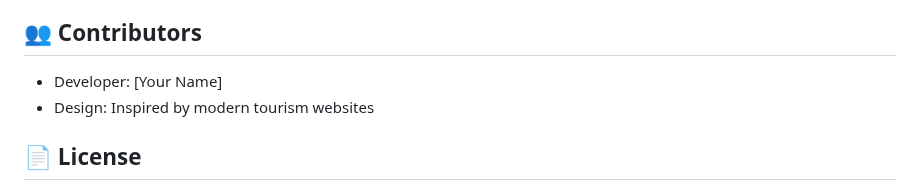
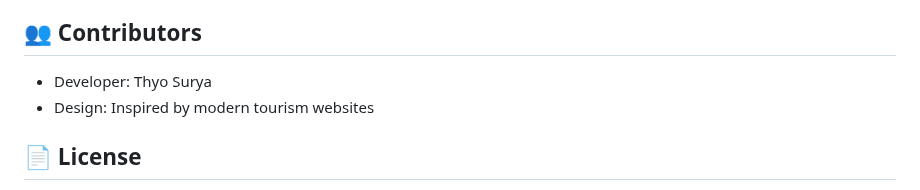
Before and after one commit to thyosurya/pemrograman-web-wisata-oboss, a Markdown page: README.md, the part around the change. GitHub-like rendering.

```diff
--- a/README.md
+++ b/README.md
@@ -266,7 +266,7 @@ pbo-tasya/
 
 ## 👥 Contributors
 
-- Developer: [Your Name]
+- Developer: Thyo Surya
 - Design: Inspired by modern tourism websites
 
 ## 📄 License
```
